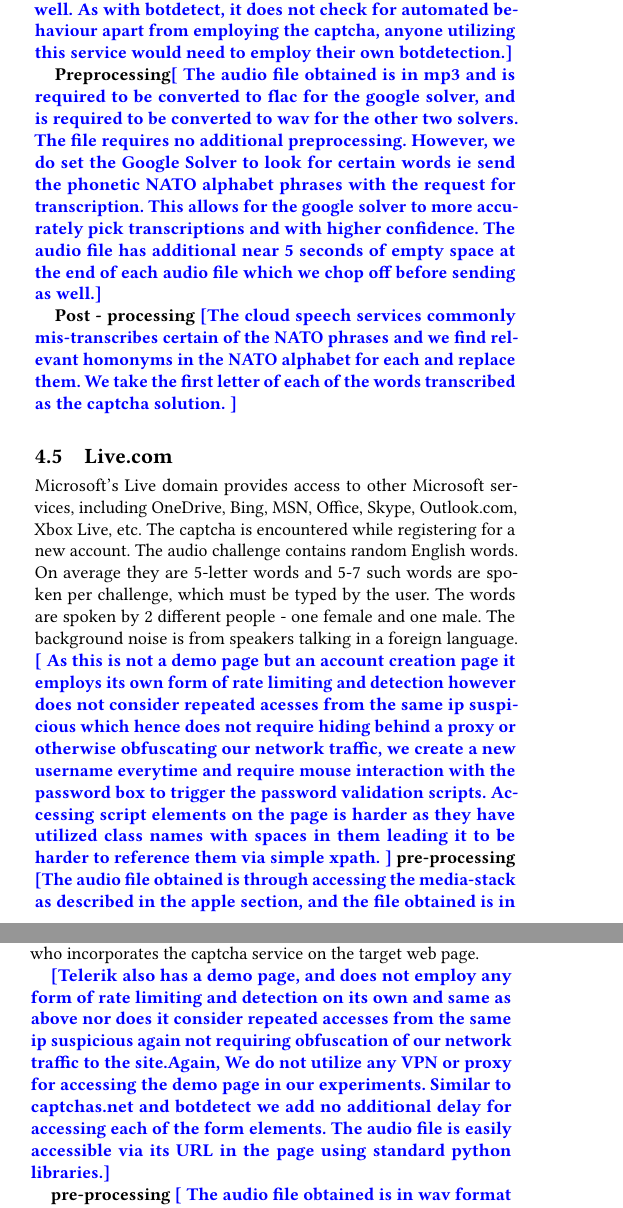
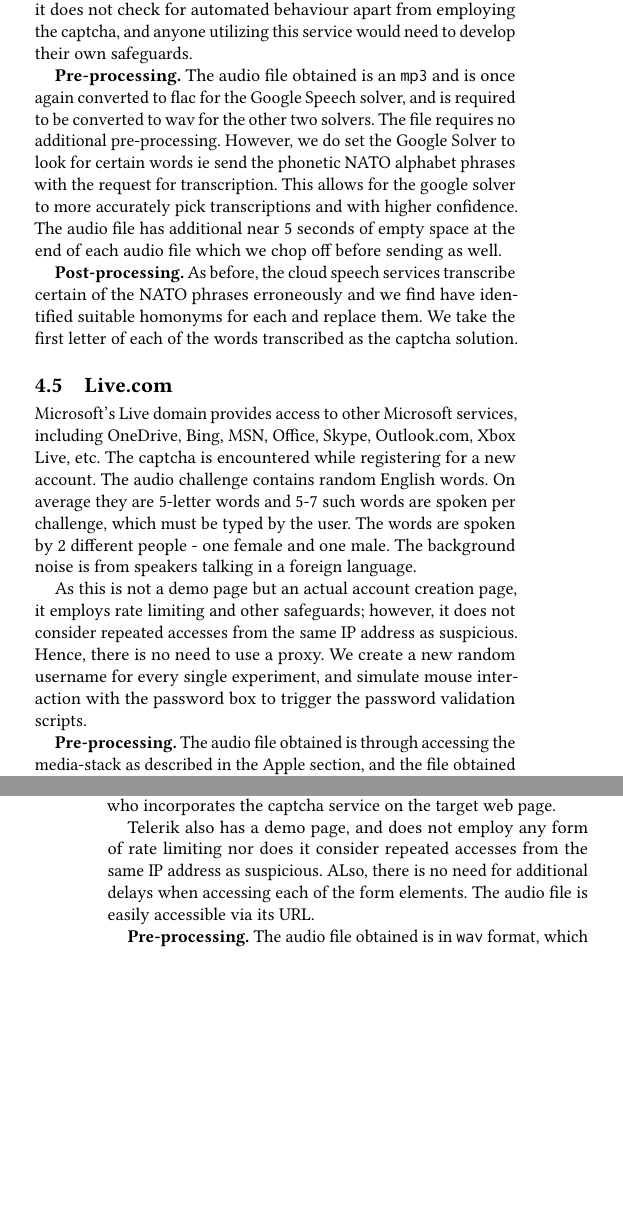
Before and after one commit to ssolan5/CaptchaBreaker, a LaTeX paper (paper/paper.tex, which reads paper/services.tex): two parts of the columns of pages 6 and 7 of 12, joined at a grey line, cut so that both start at the same text, the shorter picture padded with empty space. Compiled offline with pdfLaTeX.

Commit message:
Editing and adding text

```diff
--- a/paper/services.tex
+++ b/paper/services.tex
@@ -200,5 +199,9 @@
+the form of checking for standardized behavior, or considering an IP address as suspicious if its behind a proxy, or VPN.
+Furthermore, unlike Google \re it does not present harder challenges or ban the IP address after several attempts.
+
+\textbf{Pre-processing.} We remove the spoken instructions at the beginning of the audio file
 before it is sent to the service.
-}
+
 \begin{table*}[t]
 \centering
 \caption{Attack accuracy for each speech recognition service and accent configuration, against the audio captcha services we evaluated.}
@@ -241,7 +244,3 @@
 the 10 noise types and the sound type can be customized as well (choice of 8 Bit Mono audio or 16 Bit
 Mono audio). The default demo version that we experimented with contains intermittent electronic noise that
 coincides with the spoken letters. The background noise can be characterized as microphone noise.
-\note{
-The demo site unlike the google demo page, or the apple account creation page did not use any form of rate limiting or timing out check. The demo page also did not react differently after repeated accesses and hence does not need to a VPN or proxy to hide behind, which makes for easier botting. Obtaining the audio sample was trivial as there was a URL available on the source of this page pointing to the network object which could be retrieved by use of standard python libraries. We do not add delays for accessing the form elements as it is not checked on the demo page. It appears the demo page provides no other checks apart from the captcha for checking automated behaviour at client side, someone utilizing this would need to employ their own bot detection mechanisms.
-}
-\textbf{Preprocessing}\note{ The audio file obtained is in wav format and needs to be converted to flac only for the google solver. We do not apply any form of editing apart from that.}
@@ -247,0 +254 @@
+additional safeguards.
@@ -252,3 +261,6 @@
+that we observed were replaced with their homophones.  As we know the alphanumeric pattern
+expected, we are able to accurately ascertain what errors each service is likely to make.
+
 %We found that this service is used widely, and we encountered it on the Visa status check
 %page of US CEAC website here: https://ceac.state.gov/ceacstattracker/status.aspx \newline
 
@@ -261,7 +273,4 @@
 For instance, ``RIPAZH'' would be read out as 'Romeo India Papa Alpha Zulu Hotel' and the user is expected
 to enter the first letter of each uttered word. The audio challenges contain little background noise during the
 spoken words. However, the words themselves are distorted and sound like digitally synthesized speech.
-\note{
-The captchasnet demo page does not provide any form of rate limiting or detection of suspicious activity at client side, and the demo page does not identify suspicious repeated accesses from the same ip address, therefore we need not employ any form of source network traffic obfuscation, or hide our accesses behind a proxy or VPN. Obtaining the audio file is again trivial compared to apple as URL is provided in the html source for the network object which can be easily retrieved. It does not look for timing delays between accessing form elements as well. As with botdetect, it does not check for automated behaviour apart from employing the captcha, anyone utilizing this service would need to employ their own botdetection.}
 
-\textbf{Preprocessing}\note{ The audio file obtained is in mp3 and is required to be converted to flac for the google solver, and is required to be converted to wav for the other two solvers. The file requires no additional preprocessing. However, we do set the Google Solver to look for certain words ie send the phonetic NATO alphabet phrases with the request for transcription. This allows for the google solver to more accurately pick transcriptions and with higher confidence.  The audio file has additional near 5 seconds of empty space at the end of each audio file which we chop off before sending as well.}
@@ -268,7 +280,17 @@
+HTML source for the network object, which can be easily retrieved. Furthermore, it does not look for timing delays between
+accessing form elements. As with BotDetect, it does not check for automated behaviour apart from employing the captcha,
+and anyone utilizing this service would need to develop their own safeguards.
+
+\textbf{Pre-processing.} The audio file obtained is an \texttt{mp3} and is once again converted to \text{flac} for the Google Speech solver,
+and is required to be converted to wav for the other two solvers. The file requires no additional pre-processing. However, we do
+set the Google Solver to look for certain words ie send the phonetic NATO alphabet phrases with the request for transcription.
+This allows for the google solver to more accurately pick transcriptions and with higher confidence.  The audio file has additional
+near 5 seconds of empty space at the end of each audio file which we chop off before sending as well.
 
 
-\textbf{Post - processing} \note{The cloud speech services commonly mis-transcribes certain of the NATO phrases and we find relevant homonyms in the NATO alphabet for each and replace them. We take the first letter of each of the words transcribed as the captcha solution.
-}
+\textbf{Post-processing.} As before, the cloud speech services transcribe certain of the NATO phrases erroneously and we find have identified
+suitable homonyms for each and replace them. We take the first letter of each of the words transcribed as the captcha solution.
+
 %For both the text and the audio challenges,
 %Captchas.net follows the following method to validate the response:
 %
@@ -282,19 +304,24 @@
 \subsection{Live.com}
 
 Microsoft's Live domain provides access to other Microsoft services, including
- OneDrive, Bing, MSN, Office, Skype, Outlook.com, Xbox Live, etc. The captcha is
- encountered while registering for a new account. The audio challenge contains random English
- words. On average they are 5-letter words and 5-7 such words are spoken per challenge, which must be typed by the user.
+OneDrive, Bing, MSN, Office, Skype, Outlook.com, Xbox Live, etc. The captcha is
+encountered while registering for a new account. The audio challenge contains random English
+words. On average they are 5-letter words and 5-7 such words are spoken per challenge, which must be typed by the user.
 The words are spoken by 2 different people - one female and one male. The background noise
 is from speakers talking in a foreign language.
-\note{
-As this is not a demo page but an account creation page it employs its own form of rate limiting and detection however does not consider repeated acesses from the same ip suspicious which hence does not require hiding behind a proxy or otherwise obfuscating our network traffic, we create a new username everytime and require mouse interaction with the password box to trigger the password validation scripts. Accessing script elements on the page is harder as they have utilized class names with spaces in them leading it to be harder to reference them via simple xpath.
-}
-\textbf {pre-processing} \note{The audio file obtained is through accessing the media-stack as described in the apple section, and the file obtained is in base64 which we convert to the desired format for each of the cloud speech recognition services.
-}
 
-\textbf{post-processing} \note{ We do minimal post processing as the service uses dictionary phrases such as "tree", "woman", etc and there is no reliable regular pattern formed, this makes it harder to create mappings nor is there regularity observed in the mis-transcriptions provided by the cloud speech recognition services.
-}
+As this is not a demo page but an actual account creation page, it employs rate limiting and other safeguards; however, it
+does not consider repeated accesses from the same IP address as suspicious. Hence, there is no need to use a proxy.
+We create a new random username for every single experiment, and simulate mouse interaction with the password box to
+trigger the password validation scripts. %Accessing script elements on the page is harder as they have utilized class names
+%with spaces in them leading it to be harder to reference them via simple xpath.
+
+\textbf{Pre-processing.} The audio file obtained is through accessing the media-stack as described in the Apple section,
+and the file obtained is encoded in Base64, which we convert to the desired format for each of the cloud speech recognition services.
+
+\textbf{Post-processing.} We do minimal post-processing, as the service uses dictionary words, and there is no reliable regular
+pattern of mistaken transcriptions that we can leverage for increasing the attack's accuracy.
+
 %although we found that the number of words spoken out by the female voice are much higher. In our opinion, it provided better accessibility
 %to visually impaired users as they can press '1' on their keyboard to play or repeat the audio challenge
 %and by requesting a new challenge using the button labeled 'New' on the interface, the focus is set to the
@@ -314,6 +341,5 @@
 %specify a word list for the challenges and using a read-aloud math puzzle that is to be solved
 %by the user.
 
-\note{Secureimage has a demo page, and does not employ any form of rate limiting and detection on its own nor does it consider repeated accesses from the same ip suspicious again not requiring obfuscation of our network traffic to the site. We do not utilize any VPN or proxy for accessing the demo page in our experiments. Similar to captchas.net and botdetect we add no additional delay for accessing each of the form elements. The audio file is easily accessible via its URL in the page.
-}
-\textbf {pre-processing}\note{ The audio file obtained is in wav format which we convert to the desired format i.e flac for google solver and send as is to IBM  bluemix and wit ai solver. The audio file is otherwise not edited.}
+Secureimage has a demo page, and does not employ any form of rate limiting and detection on its own nor does it
+consider repeated accesses from the same IP address as suspicious. Similar to captchas.net and BotDetect we not add
@@ -343,6 +372,8 @@
 human-submitted. However, this setting is left up to the developer who incorporates the captcha
 service on the target web page.
 
-\note{Telerik also has a demo page, and does not employ any form of rate limiting and detection on its own and same as above nor does it consider repeated accesses from the same ip suspicious again not requiring obfuscation of our network traffic to the site.Again, We do not utilize any VPN or proxy for accessing the demo page in our experiments. Similar to captchas.net and botdetect we add no additional delay for accessing each of the form elements. The audio file is easily accessible via its URL in the page using standard python libraries.}
+Telerik also has a demo page, and does not employ any form of rate limiting nor does it consider repeated
+accesses from the same IP address as suspicious. ALso, there is no need for additional delays when accessing
+each of the form elements. The audio file is easily accessible via its URL.
 
-\textbf {pre-processing} \note{ The audio file obtained is in wav format which we convert to the desired format i.e flac for google solver and send as is to IBM  bluemix and wit ai solver. The audio file is otherwise not edited.}
+\textbf{Pre-processing.} The audio file obtained is in \texttt{wav} format, which we convert to the desired format.
```
Also changed, not shown: paper/background.tex (+2 -1 lines), paper/services.tex (54 more changed lines).
